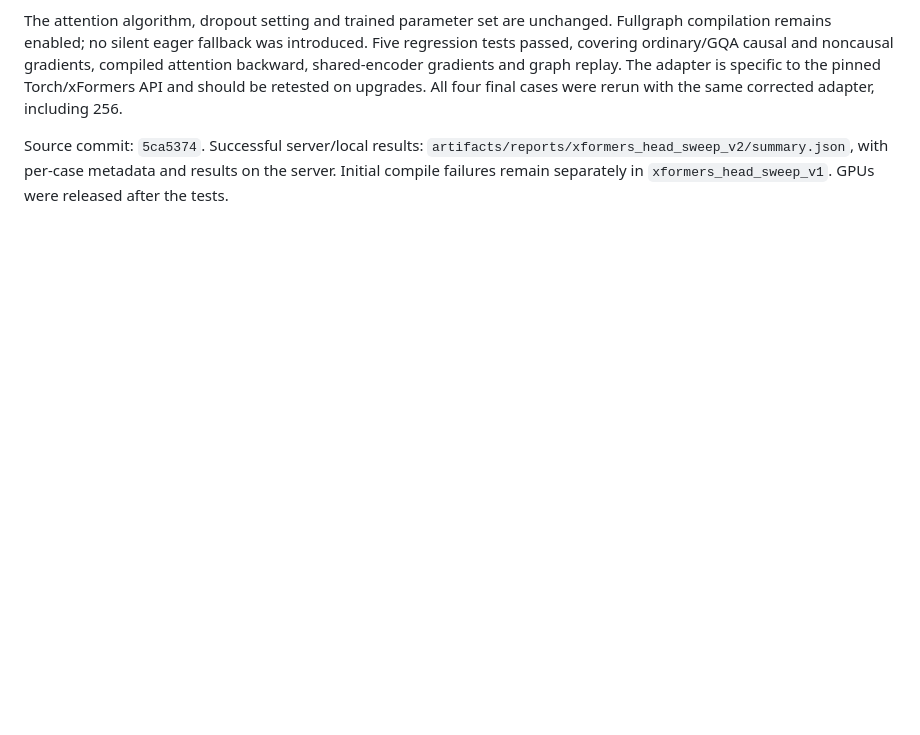
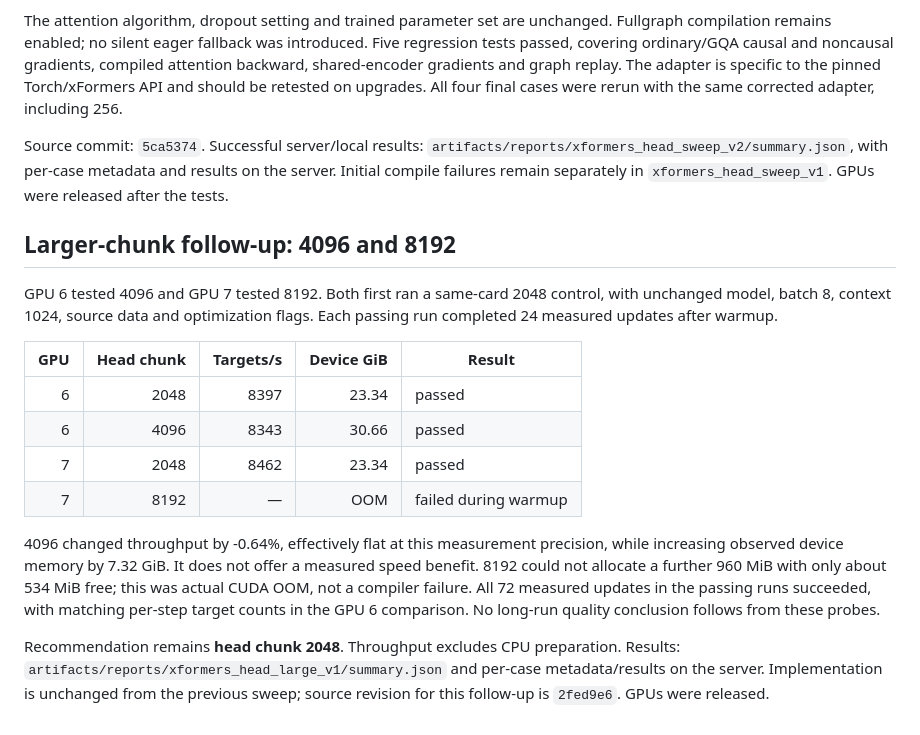
Before and after one commit to zaipax/HansGPT, a Markdown page: XFORMERS_HEAD_SCALING.md, the part around the change. GitHub-like rendering; blank space fills up the shorter version.

Commit message:
Record head chunk 4096 saturation and 8192 OOM boundary

```diff
--- a/XFORMERS_HEAD_SCALING.md
+++ b/XFORMERS_HEAD_SCALING.md
@@ -55,3 +55,28 @@ Source commit: `5ca5374`. Successful server/local results:
 `artifacts/reports/xformers_head_sweep_v2/summary.json`, with per-case metadata and
 results on the server. Initial compile failures remain separately in
 `xformers_head_sweep_v1`. GPUs were released after the tests.
+
+## Larger-chunk follow-up: 4096 and 8192
+
+GPU 6 tested 4096 and GPU 7 tested 8192. Both first ran a same-card 2048 control,
+with unchanged model, batch 8, context 1024, source data and optimization flags.
+Each passing run completed 24 measured updates after warmup.
+
+| GPU | Head chunk | Targets/s | Device GiB | Result |
+| ---: | ---: | ---: | ---: | --- |
+| 6 | 2048 | 8397 | 23.34 | passed |
+| 6 | 4096 | 8343 | 30.66 | passed |
+| 7 | 2048 | 8462 | 23.34 | passed |
+| 7 | 8192 | — | OOM | failed during warmup |
+
+4096 changed throughput by -0.64%, effectively flat at this measurement precision,
+while increasing observed device memory by 7.32 GiB. It does not offer a measured
+speed benefit. 8192 could not allocate a further 960 MiB with only about 534 MiB
+free; this was actual CUDA OOM, not a compiler failure. All 72 measured updates
+in the passing runs succeeded, with matching per-step target counts in the GPU 6
+comparison. No long-run quality conclusion follows from these probes.
+
+Recommendation remains **head chunk 2048**. Throughput excludes CPU preparation.
+Results: `artifacts/reports/xformers_head_large_v1/summary.json` and per-case
+metadata/results on the server. Implementation is unchanged from the previous
+sweep; source revision for this follow-up is `2fed9e6`. GPUs were released.
```
